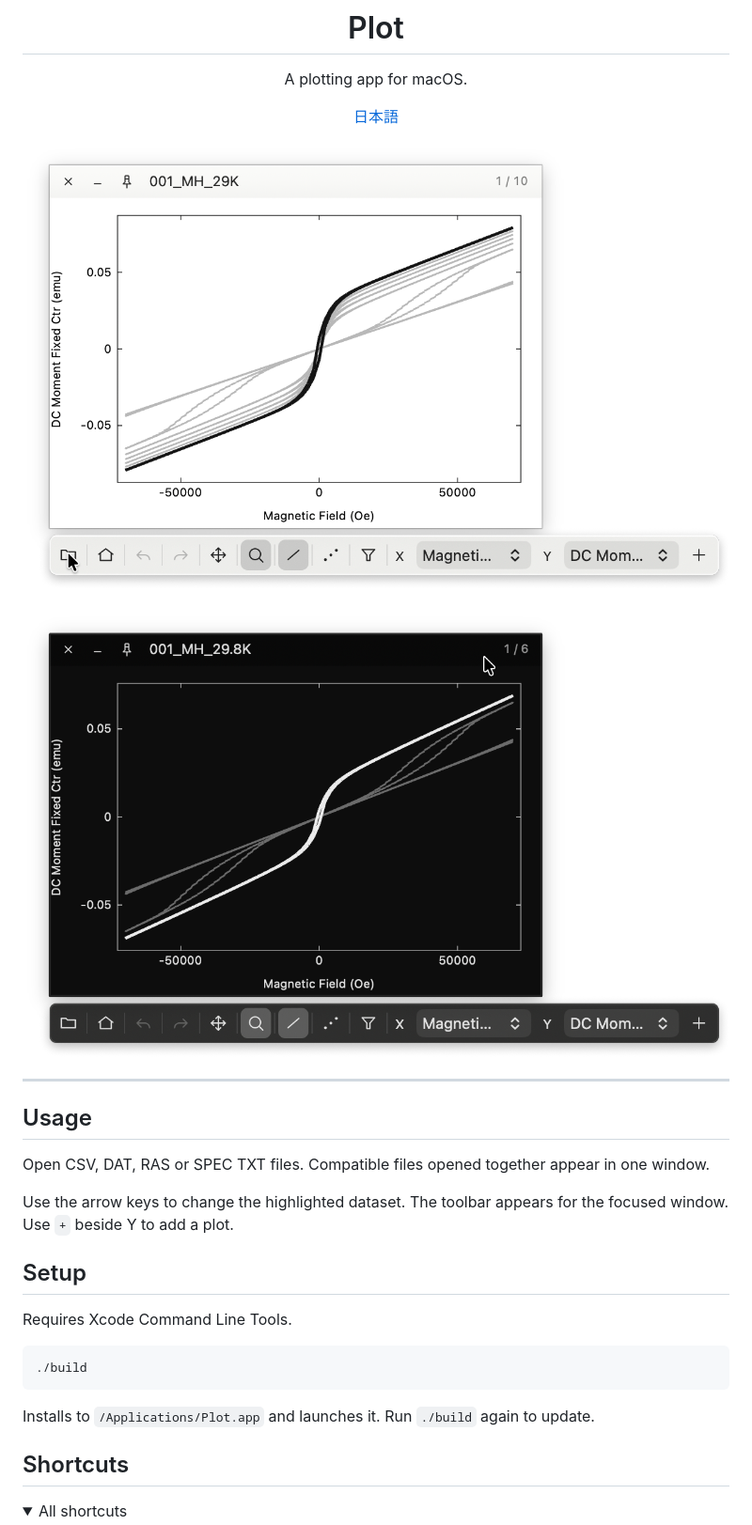
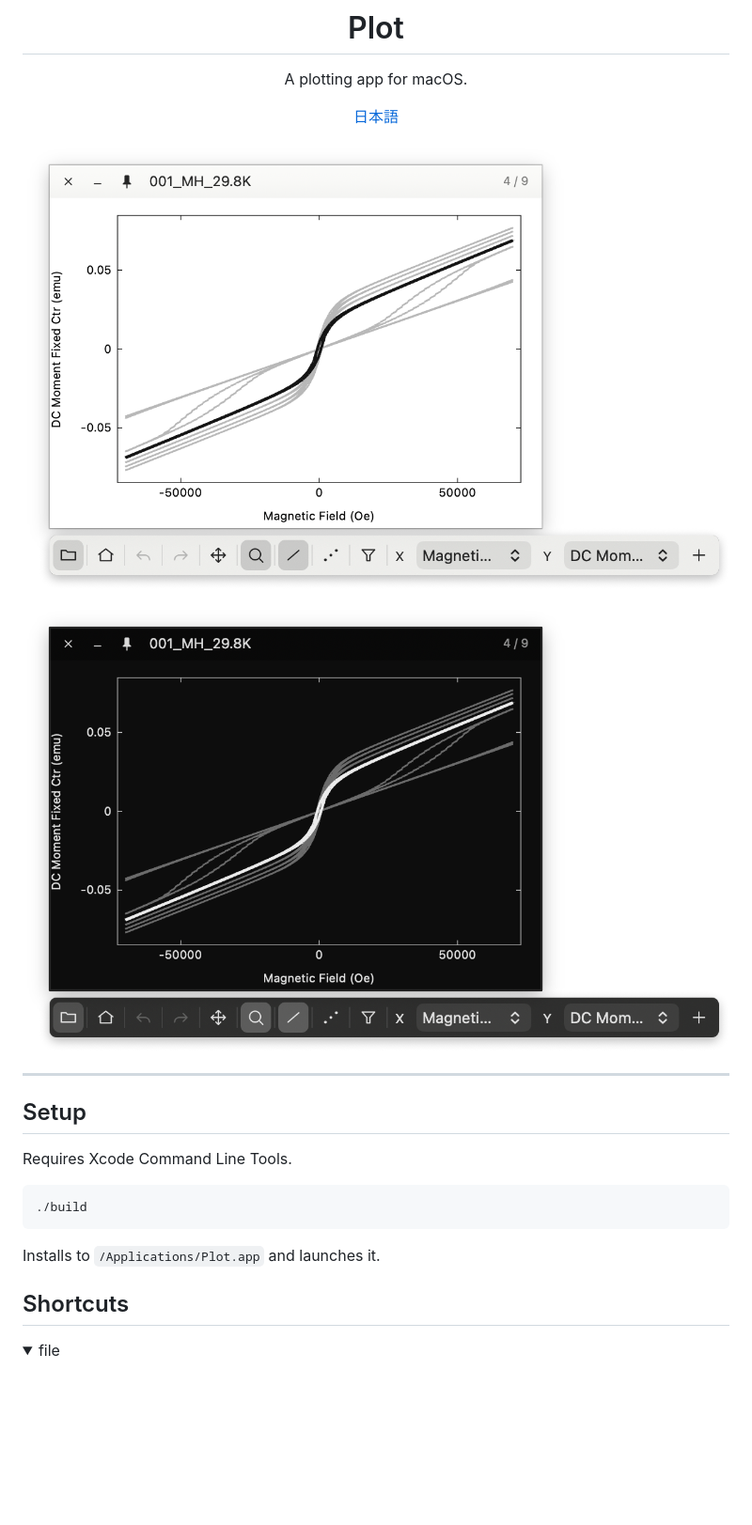
Before and after one commit to estrada0521/Plot, a Markdown page: README.md, the part around one of its changes. Shown at 94% size. Rendered like a GitHub page; pictures changed too: media/dark.png, media/light.png; folded sections open; blank space fills up the shorter version.

````diff
--- a/README.md
+++ b/README.md
@@ -17,12 +17,6 @@ A plotting app for macOS.
 
 ---
 
-## Usage
-
-Open CSV, DAT, RAS or SPEC TXT files. Compatible files opened together appear in one window.
-
-Use the arrow keys to change the highlighted dataset. The toolbar appears for the focused window. Use `+` beside Y to add a plot.
-
 ## Setup
 
 Requires Xcode Command Line Tools.
@@ -31,10 +25,10 @@ Requires Xcode Command Line Tools.
 ./build
 ```
 
-Installs to `/Applications/Plot.app` and launches it. Run `./build` again to update.
+Installs to `/Applications/Plot.app` and launches it.
 
 ## Shortcuts
 
 <details>
-<summary>All shortcuts</summary>
+<summary>file</summary>
 
````
Also changed, not shown: other parts of README.md (+34 -20 lines), README.jp.md (+3 -7 lines), 4 other files.
